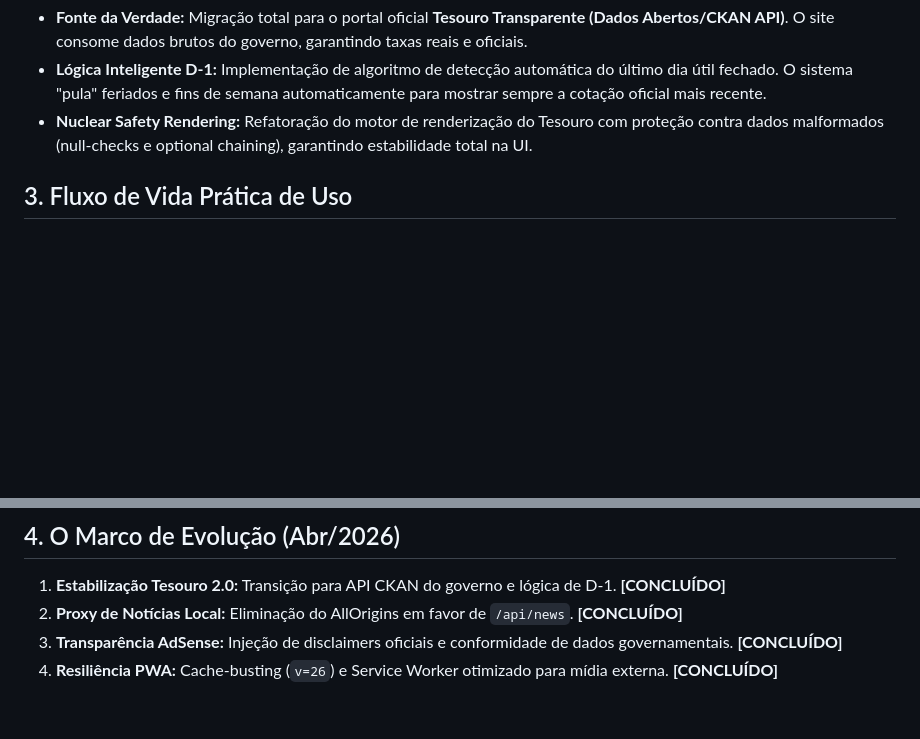
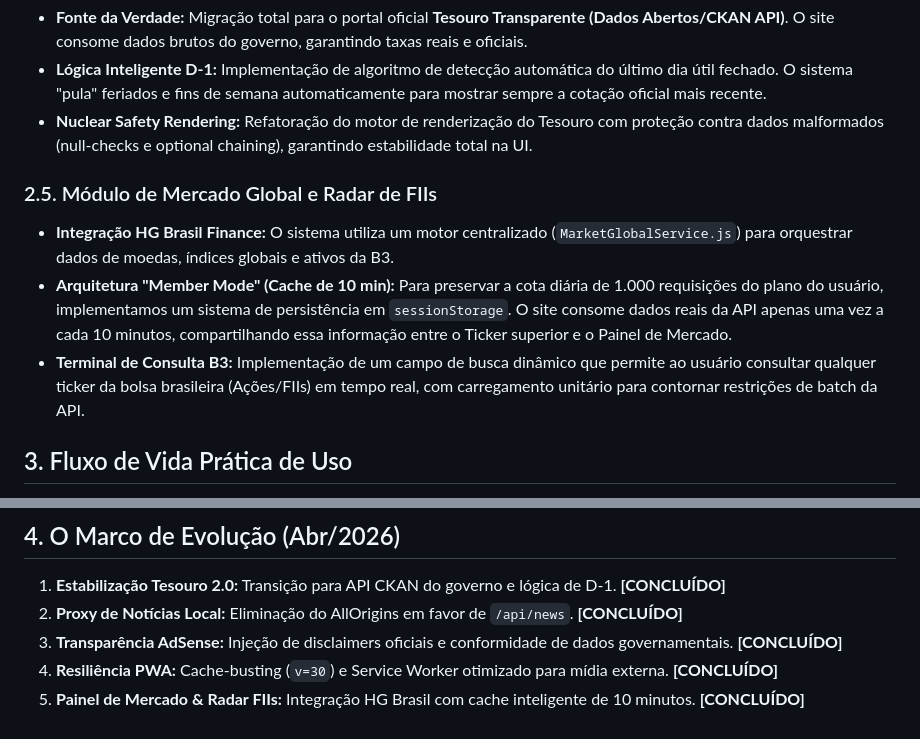
Before and after one commit to EricMacedo10/Trilha-dos-Juros, a Markdown page: 2_Documentacao_do_Sistema/VISAO_GERAL_DO_SISTEMA.md, 2 parts joined by grey strips. Drawn GitHub-style; blank space fills up the shorter version.

Commit message:
docs: update system architecture and senior workflow with HG Brasil integration patterns

```diff
--- a/2_Documentacao_do_Sistema/VISAO_GERAL_DO_SISTEMA.md
+++ b/2_Documentacao_do_Sistema/VISAO_GERAL_DO_SISTEMA.md
@@ -30,6 +30,11 @@ O sistema opera em uma estrutura ágil, blindada de gargalos, e otimizada unicam
 *   **Lógica Inteligente D-1:** Implementação de algoritmo de detecção automática do último dia útil fechado. O sistema "pula" feriados e fins de semana automaticamente para mostrar sempre a cotação oficial mais recente.
 *   **Nuclear Safety Rendering:** Refatoração do motor de renderização do Tesouro com proteção contra dados malformados (null-checks e optional chaining), garantindo estabilidade total na UI.
 
+### 2.5. Módulo de Mercado Global e Radar de FIIs
+*   **Integração HG Brasil Finance:** O sistema utiliza um motor centralizado (`MarketGlobalService.js`) para orquestrar dados de moedas, índices globais e ativos da B3.
+*   **Arquitetura "Member Mode" (Cache de 10 min):** Para preservar a cota diária de 1.000 requisições do plano do usuário, implementamos um sistema de persistência em `sessionStorage`. O site consome dados reais da API apenas uma vez a cada 10 minutos, compartilhando essa informação entre o Ticker superior e o Painel de Mercado.
+*   **Terminal de Consulta B3:** Implementação de um campo de busca dinâmico que permite ao usuário consultar qualquer ticker da bolsa brasileira (Ações/FIIs) em tempo real, com carregamento unitário para contornar restrições de batch da API.
+
 ## 3. Fluxo de Vida Prática de Uso
 1.  **A Atração:** Usuário navega pelo celular atrás de "Quanto rende R$ 1000 na poupança?".
 2.  **O Choque de UI:** Encontra o Painel do Tesouro com disclaimers claros sobre a fonte oficial e dados D-1, elevando a percepção de segurança.
@@ -39,4 +44,5 @@ O sistema opera em uma estrutura ágil, blindada de gargalos, e otimizada unicam
 1.  **Estabilização Tesouro 2.0:** Transição para API CKAN do governo e lógica de D-1. **[CONCLUÍDO]**
 2.  **Proxy de Notícias Local:** Eliminação do AllOrigins em favor de `/api/news`. **[CONCLUÍDO]**
 3.  **Transparência AdSense:** Injeção de disclaimers oficiais e conformidade de dados governamentais. **[CONCLUÍDO]**
-4.  **Resiliência PWA:** Cache-busting (`v=26`) e Service Worker otimizado para mídia externa. **[CONCLUÍDO]**
+4.  **Resiliência PWA:** Cache-busting (`v=30`) e Service Worker otimizado para mídia externa. **[CONCLUÍDO]**
+5.  **Painel de Mercado & Radar FIIs:** Integração HG Brasil com cache inteligente de 10 minutos. **[CONCLUÍDO]**
```
Also changed, not shown: 1_Skill_WorkFlow_Senior/SKILL_SENIOR_WORKFLOW.md (+7 -2 lines).
